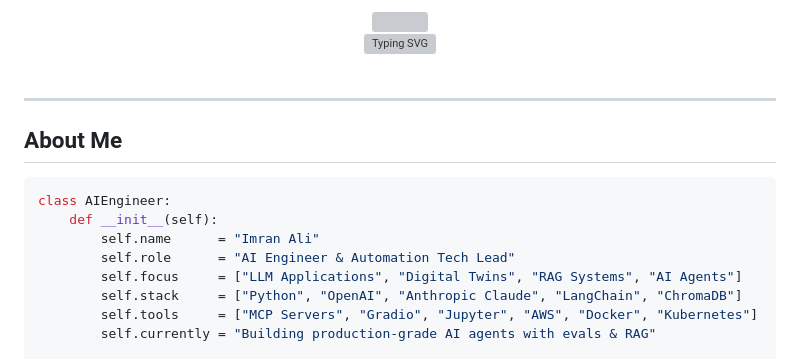
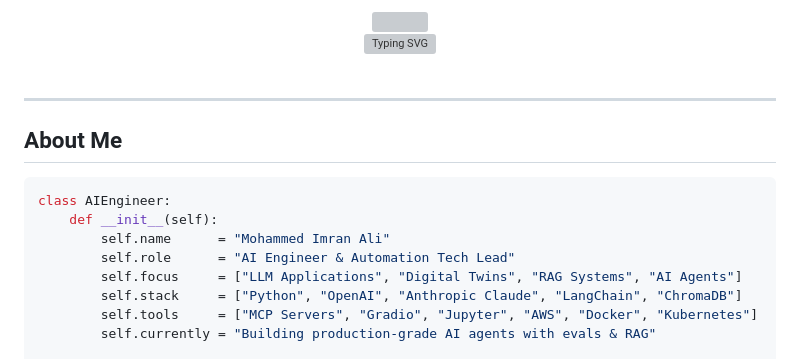
Before and after one commit to emran-Automation-Techlead/emran-Automation-Techlead, a Markdown page: README.md, the part around one of its changes. Rendered like a GitHub page; grey boxes are pictures that could not be loaded.

Commit message:
Update name to Mohammed Imran Ali

````diff
--- a/README.md
+++ b/README.md
@@ -15,7 +15,7 @@
 ```python
 class AIEngineer:
     def __init__(self):
-        self.name      = "Imran Ali"
+        self.name      = "Mohammed Imran Ali"
         self.role      = "AI Engineer & Automation Tech Lead"
         self.focus     = ["LLM Applications", "Digital Twins", "RAG Systems", "AI Agents"]
         self.stack     = ["Python", "OpenAI", "Anthropic Claude", "LangChain", "ChromaDB"]
````
Also changed, not shown: other parts of README.md (+1 -1 lines).
